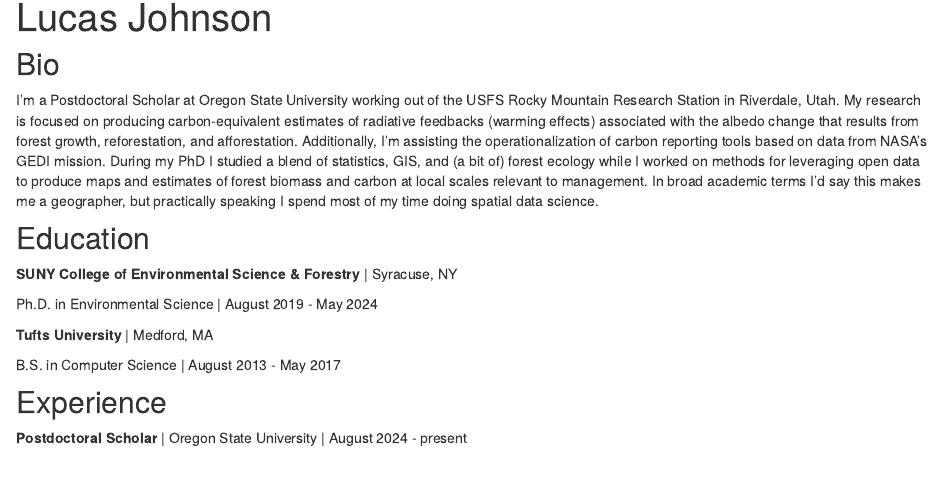
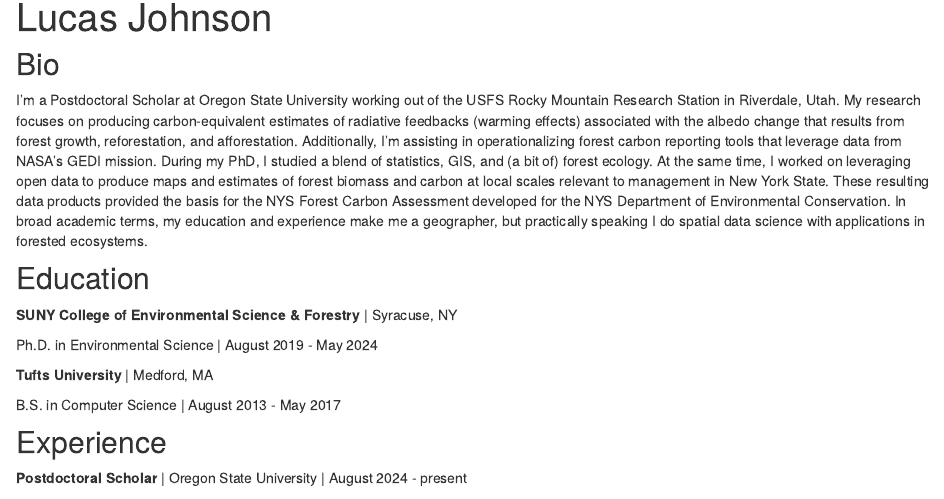
Before and after one commit to lucas-johnson/lucaskjohnson, an R Markdown document (index.Rmd): the page in a window 1100 px wide, from 90 px down. Rendered offline with R 4.5, knitr and Pandoc, with nearby package versions; drawn as R Markdown's standard HTML page in place of the format the file asks for.

Commit message:
tweak bio

```diff
--- a/index.Rmd
+++ b/index.Rmd
@@ -21,12 +21,7 @@ site: distill::distill_website
 
 ## Bio
 
-I'm a Postdoctoral Scholar at Oregon State University working out of the USFS Rocky Mountain Research Station in Riverdale, Utah.
-My research is focused on producing carbon-equivalent estimates of radiative feedbacks (warming effects) associated with the albedo change that results from forest growth, reforestation, and afforestation.
-Additionally, I'm assisting the operationalization of carbon reporting tools based on data from NASA's GEDI mission.
-During my PhD I studied a blend of statistics, GIS, and (a bit of) forest ecology
-while I worked on methods for leveraging open data to produce maps and estimates of forest biomass and carbon at local scales relevant to management.
-In broad academic terms I'd say this makes me a geographer, but practically speaking I spend most of my time doing spatial data science.
+I’m a Postdoctoral Scholar at Oregon State University working out of the USFS Rocky Mountain Research Station in Riverdale, Utah. My research focuses on producing carbon-equivalent estimates of radiative feedbacks (warming effects) associated with the albedo change that results from forest growth, reforestation, and afforestation. Additionally, I’m assisting in operationalizing forest carbon reporting tools that leverage data from NASA’s GEDI mission. During my PhD, I studied a blend of statistics, GIS, and (a bit of) forest ecology. At the same time, I worked on leveraging open data to produce maps and estimates of forest biomass and carbon at local scales relevant to management in New York State. These resulting data products provided the basis for the NYS Forest Carbon Assessment developed for the NYS Department of Environmental Conservation. In broad academic terms, my education and experience make me a geographer, but practically speaking I do spatial data science with applications in forested ecosystems.
 
 
 ## Education
```
Also changed, not shown: 1 other file.
